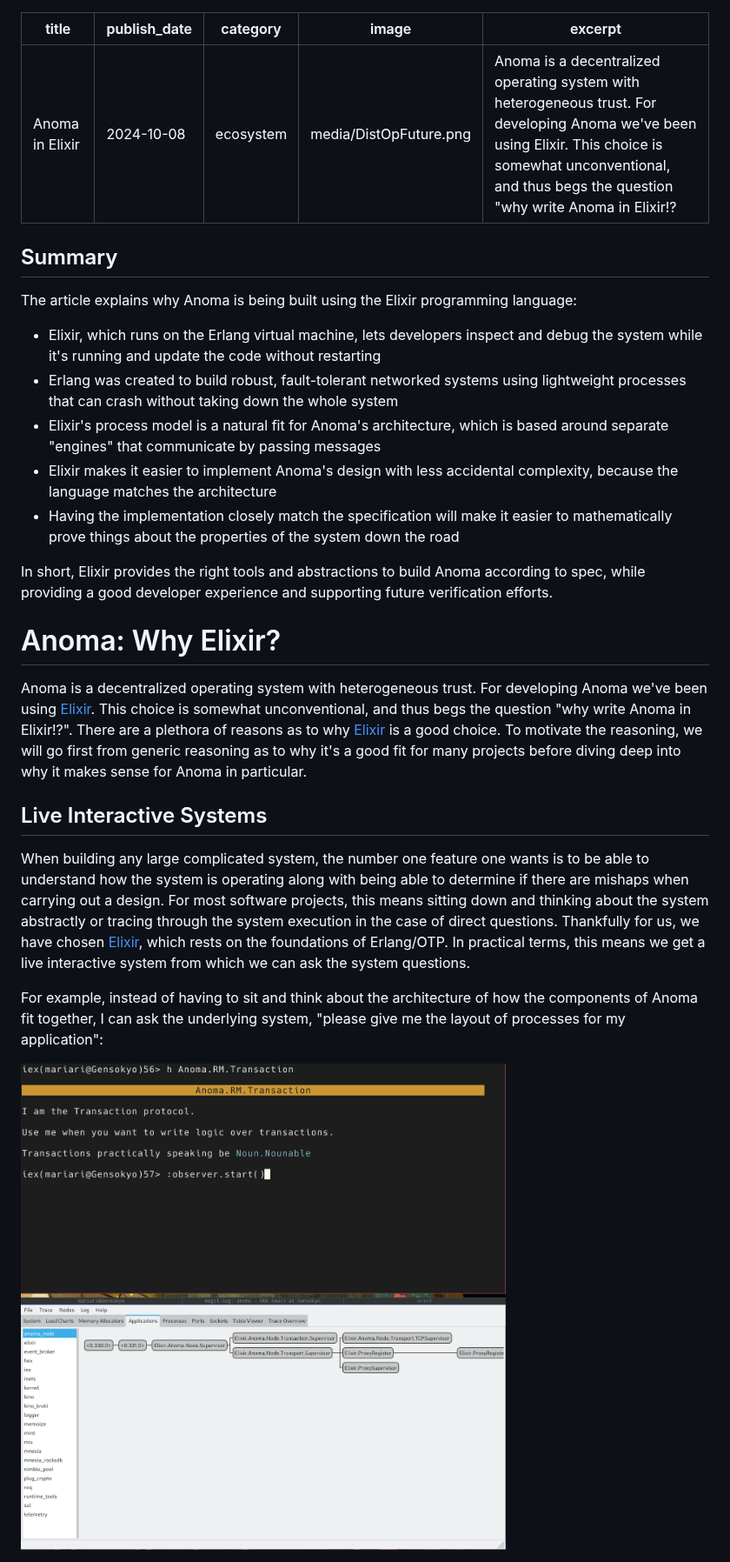
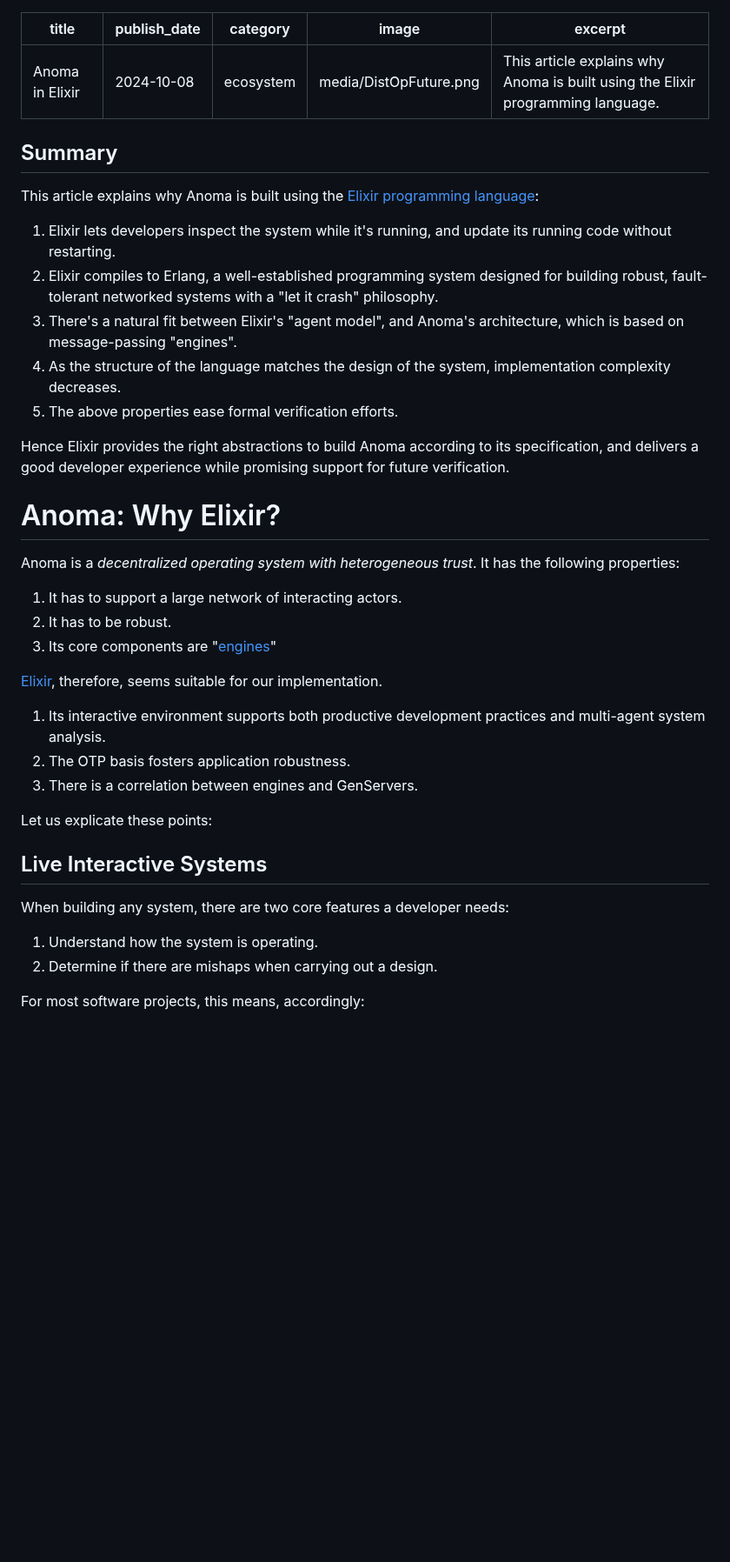
Before and after one commit to anoma/anoma-blog, a Markdown page: mariari/why-elixir.md, the part around one of its changes. Shown at 87% size. Drawn GitHub-style; blank space fills up the shorter version.

```diff
--- a/mariari/why-elixir.md
+++ b/mariari/why-elixir.md
@@ -3,67 +3,59 @@ title: Anoma in Elixir
 publish_date: 2024-10-08
 category: ecosystem
 image: media/DistOpFuture.png
-excerpt: Anoma is a decentralized operating system with heterogeneous trust. For developing Anoma we've been using Elixir. This choice is somewhat unconventional, and thus begs the question "why write Anoma in Elixir!?"
+excerpt: This article explains why Anoma is built using the Elixir programming language.
 
 ---
 
 
 ## Summary
 
-The article explains why Anoma is being built using the Elixir
-programming language:
+This article explains why Anoma is built using the [Elixir programming language](https://elixir-lang.org/):
 
--   Elixir, which runs on the Erlang virtual machine, lets developers
-    inspect and debug the system while it's running and update the code
-    without restarting
--   Erlang was created to build robust, fault-tolerant networked systems
-    using lightweight processes that can crash without taking down the
-    whole system
--   Elixir's process model is a natural fit for Anoma's architecture,
-    which is based around separate "engines" that communicate by passing
-    messages
--   Elixir makes it easier to implement Anoma's design with less
-    accidental complexity, because the language matches the architecture
--   Having the implementation closely match the specification will make
-    it easier to mathematically prove things about the properties of the
-    system down the road
+1.   Elixir lets developers inspect the system while it's running, and
+     update its running code without restarting.
+2.   Elixir compiles to Erlang, a well-established programming system
+     designed for building robust, fault-tolerant networked systems
+     with a "let it crash" philosophy.
+3.   There's a natural fit between Elixir's "agent model", and Anoma's
+     architecture, which is based on message-passing "engines".
+4.   As the structure of the language matches the design of the
+     system, implementation complexity decreases.
+5.  The above properties ease formal verification efforts.
 
-In short, Elixir provides the right tools and abstractions to build
-Anoma according to spec, while providing a good developer experience
-and supporting future verification efforts.
+Hence Elixir provides the right abstractions to build Anoma according
+to its specification, and delivers a good developer experience while
+promising support for future verification.
 
 
 <a id="orgc06199d"></a>
 
 # Anoma: Why Elixir?
 
-Anoma is a decentralized operating system with heterogeneous
-trust. For developing Anoma we've been using [Elixir](https://elixir-lang.org/). This choice
-is somewhat unconventional, and thus begs the question "why write
-Anoma in Elixir!?". There are a plethora of reasons as to why [Elixir](https://elixir-lang.org/)
-is a good choice. To motivate the reasoning, we will go first from
-generic reasoning as to why it's a good fit for many projects before
-diving deep into why it makes sense for Anoma in particular.
+Anoma is a _decentralized operating system with heterogeneous trust_.
+It has the following properties:
+1. It has to support a large network of interacting actors.
+2. It has to be robust.
+2. Its core components are "[engines](https://specs.anoma.net/latest/node_architecture/engines.html?h=engine)"
+
+[Elixir](https://elixir-lang.org/), therefore, seems suitable for our implementation.
+
+1. Its interactive environment supports both productive development
+   practices and multi-agent system analysis.
+2. The OTP basis fosters application robustness.
+3. There is a correlation between engines and GenServers.
+
+Let us explicate these points:
 
 
 <a id="orgb7d7476"></a>
 
 ## Live Interactive Systems
 
-When building any large complicated system, the number one feature one
-wants is to be able to understand how the system is operating along
-with being able to determine if there are mishaps when carrying out a
-design. For most software projects, this means sitting down and
-thinking about the system abstractly or tracing through the system
-execution in the case of direct questions. Thankfully for us, we have
-chosen [Elixir](https://elixir-lang.org/), which rests on the foundations of Erlang/OTP. In
-practical terms, this means we get a live interactive system from
-which we can ask the system questions.
+When building any system, there are two core features a developer needs:
 
-For example, instead of having to sit and think about the
-architecture of how the components of Anoma fit together, I can ask
-the underlying system, "please give me the layout of processes for my
-application":
+1. Understand how the system is operating.
+2. Determine if there are mishaps when carrying out a design.
 
-![img](media/observer-1.png)
+For most software projects, this means, accordingly:
 
```
Also changed, not shown: other parts of mariari/why-elixir.md (+87 -87 lines).
